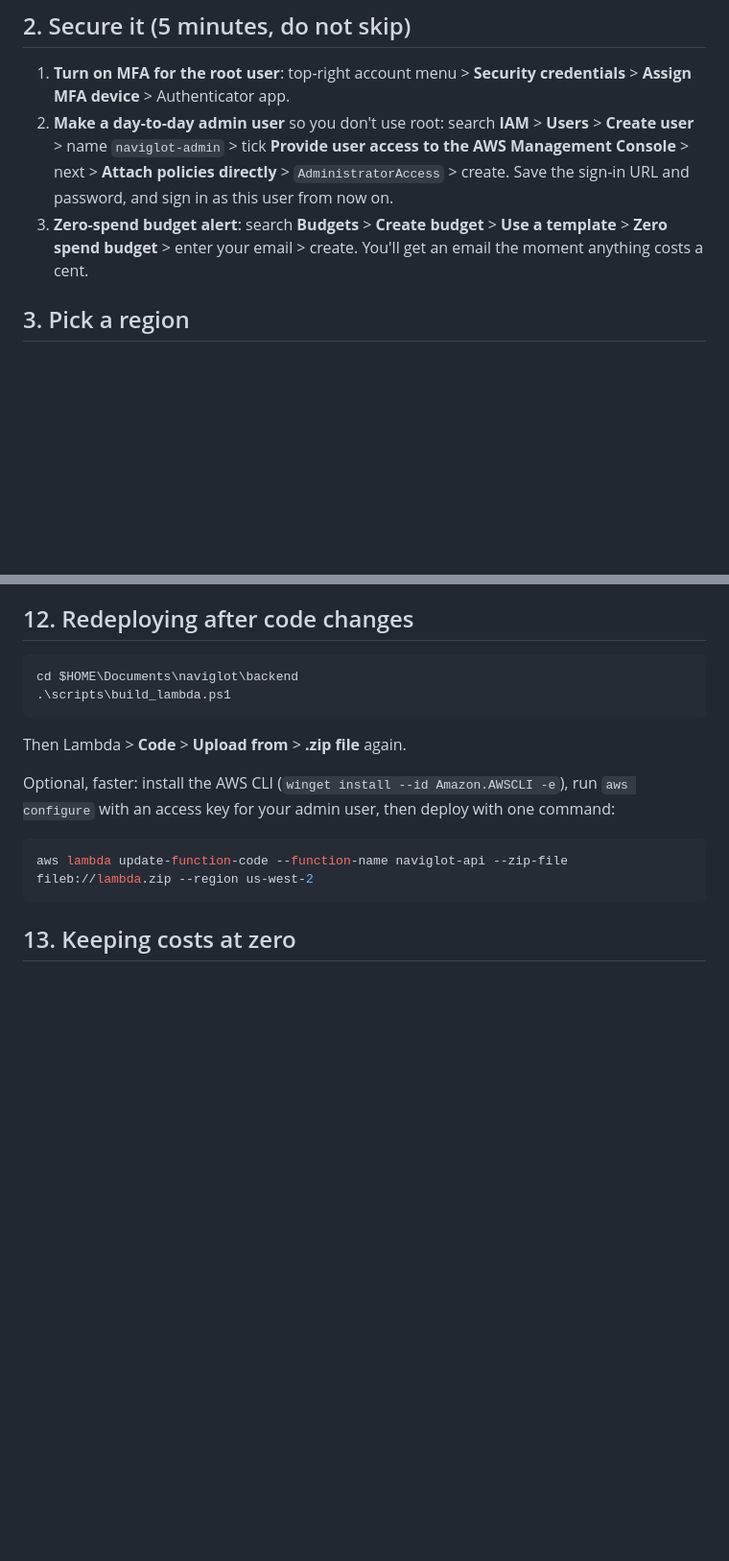
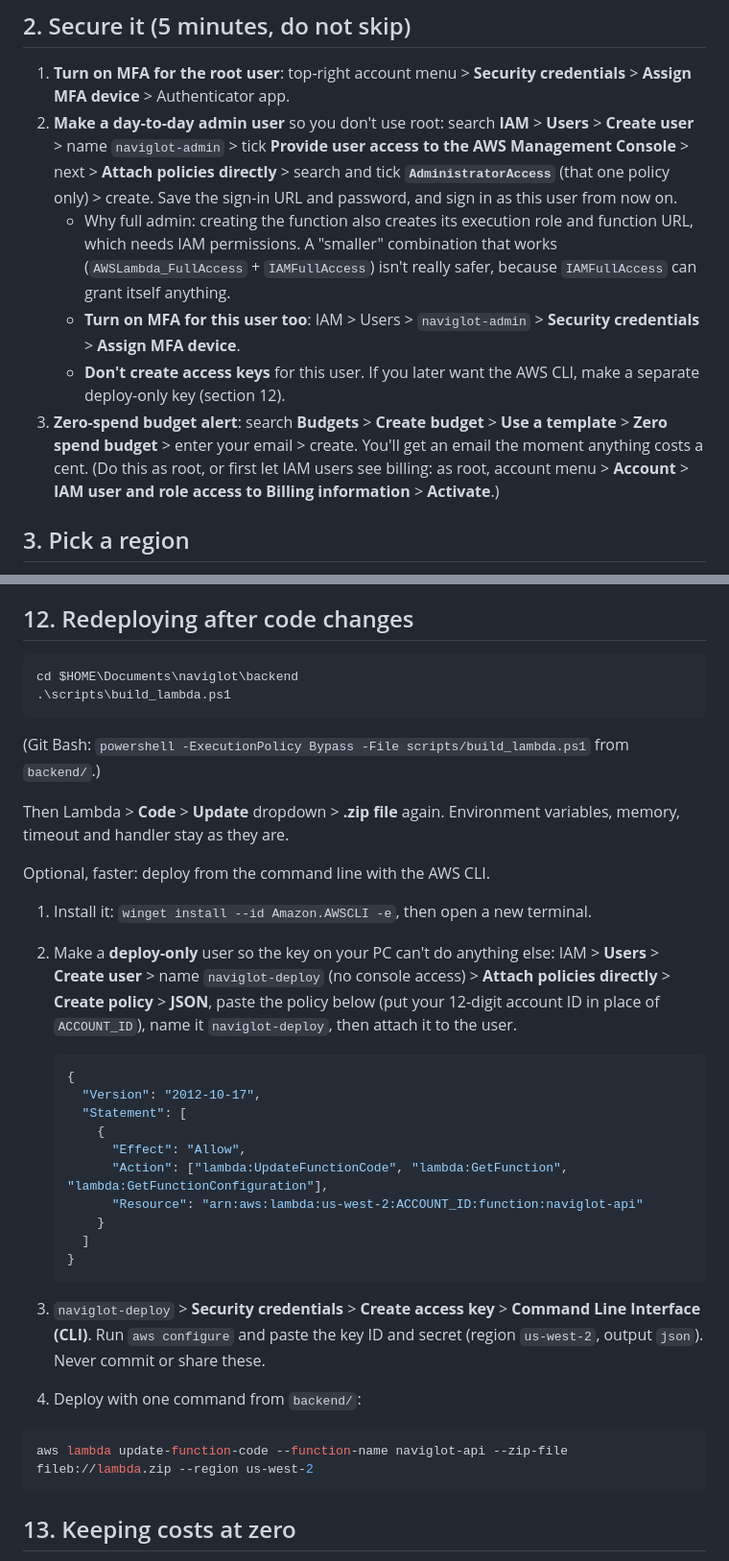
Before and after one commit to ralphramosgit/lingvoyage, a Markdown page: docs/setup/07-aws-deploy.md, 2 parts joined by grey strips. Shown at 96% size. Drawn GitHub-style; blank space fills up the shorter version.

````diff
--- a/docs/setup/07-aws-deploy.md
+++ b/docs/setup/07-aws-deploy.md
@@ -24,8 +24,11 @@ Realistic hackathon cost: **$0**, apart from tiny CloudWatch log storage that th
 ## 2. Secure it (5 minutes, do not skip)
 
 1. **Turn on MFA for the root user**: top-right account menu > **Security credentials** > **Assign MFA device** > Authenticator app.
-2. **Make a day-to-day admin user** so you don't use root: search **IAM** > **Users** > **Create user** > name `naviglot-admin` > tick **Provide user access to the AWS Management Console** > next > **Attach policies directly** > `AdministratorAccess` > create. Save the sign-in URL and password, and sign in as this user from now on.
-3. **Zero-spend budget alert**: search **Budgets** > **Create budget** > **Use a template** > **Zero spend budget** > enter your email > create. You'll get an email the moment anything costs a cent.
+2. **Make a day-to-day admin user** so you don't use root: search **IAM** > **Users** > **Create user** > name `naviglot-admin` > tick **Provide user access to the AWS Management Console** > next > **Attach policies directly** > search and tick **`AdministratorAccess`** (that one policy only) > create. Save the sign-in URL and password, and sign in as this user from now on.
+   - Why full admin: creating the function also creates its execution role and function URL, which needs IAM permissions. A "smaller" combination that works (`AWSLambda_FullAccess` + `IAMFullAccess`) isn't really safer, because `IAMFullAccess` can grant itself anything.
+   - **Turn on MFA for this user too**: IAM > Users > `naviglot-admin` > **Security credentials** > **Assign MFA device**.
+   - **Don't create access keys** for this user. If you later want the AWS CLI, make a separate deploy-only key (section 12).
+3. **Zero-spend budget alert**: search **Budgets** > **Create budget** > **Use a template** > **Zero spend budget** > enter your email > create. You'll get an email the moment anything costs a cent. (Do this as root, or first let IAM users see billing: as root, account menu > **Account** > **IAM user and role access to Billing information** > **Activate**.)
 
 ## 3. Pick a region
 
@@ -129,9 +146,30 @@ cd $HOME\Documents\naviglot\backend
 .\scripts\build_lambda.ps1
 ```
 
-Then Lambda > **Code** > **Upload from** > **.zip file** again.
+(Git Bash: `powershell -ExecutionPolicy Bypass -File scripts/build_lambda.ps1` from `backend/`.)
 
-Optional, faster: install the AWS CLI (`winget install --id Amazon.AWSCLI -e`), run `aws configure` with an access key for your admin user, then deploy with one command:
+Then Lambda > **Code** > **Update** dropdown > **.zip file** again. Environment variables, memory, timeout and handler stay as they are.
+
+Optional, faster: deploy from the command line with the AWS CLI.
+
+1. Install it: `winget install --id Amazon.AWSCLI -e`, then open a new terminal.
+2. Make a **deploy-only** user so the key on your PC can't do anything else: IAM > **Users** > **Create user** > name `naviglot-deploy` (no console access) > **Attach policies directly** > **Create policy** > **JSON**, paste the policy below (put your 12-digit account ID in place of `ACCOUNT_ID`), name it `naviglot-deploy`, then attach it to the user.
+
+   ```json
+   {
+     "Version": "2012-10-17",
+     "Statement": [
+       {
+         "Effect": "Allow",
+         "Action": ["lambda:UpdateFunctionCode", "lambda:GetFunction", "lambda:GetFunctionConfiguration"],
+         "Resource": "arn:aws:lambda:us-west-2:ACCOUNT_ID:function:naviglot-api"
+       }
+     ]
+   }
+   ```
+
+3. `naviglot-deploy` > **Security credentials** > **Create access key** > **Command Line Interface (CLI)**. Run `aws configure` and paste the key ID and secret (region `us-west-2`, output `json`). Never commit or share these.
+4. Deploy with one command from `backend/`:
 
 ```powershell
 aws lambda update-function-code --function-name naviglot-api --zip-file fileb://lambda.zip --region us-west-2
````
Also changed, not shown: other parts of docs/setup/07-aws-deploy.md (+19 -5 lines).
